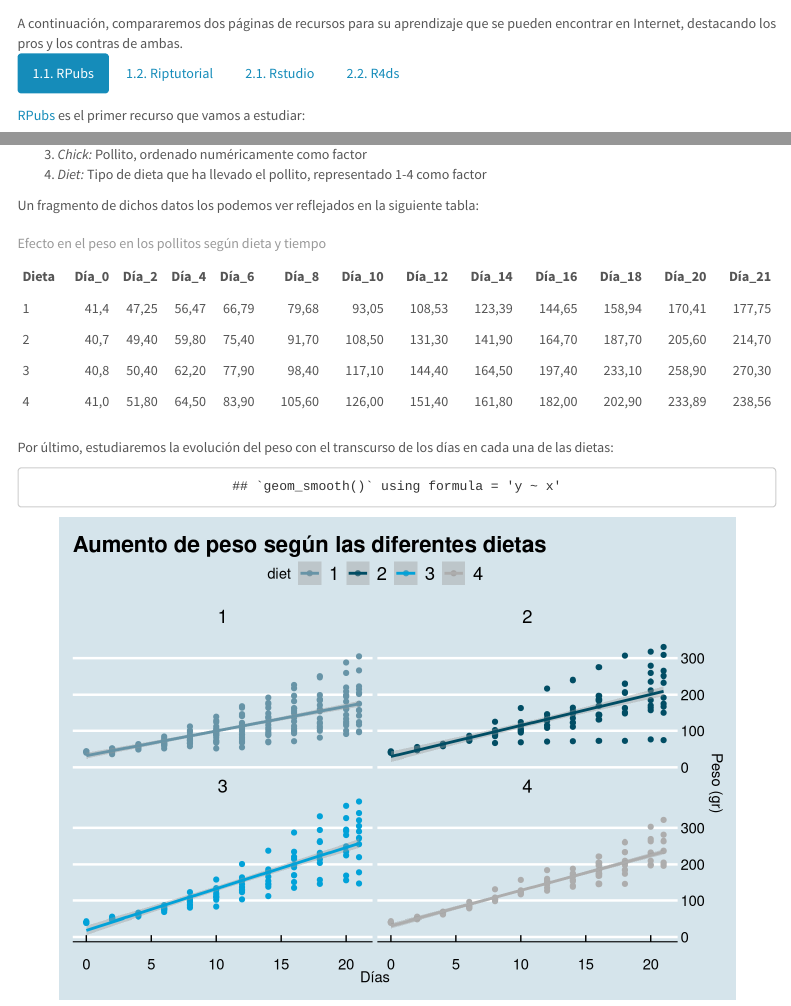
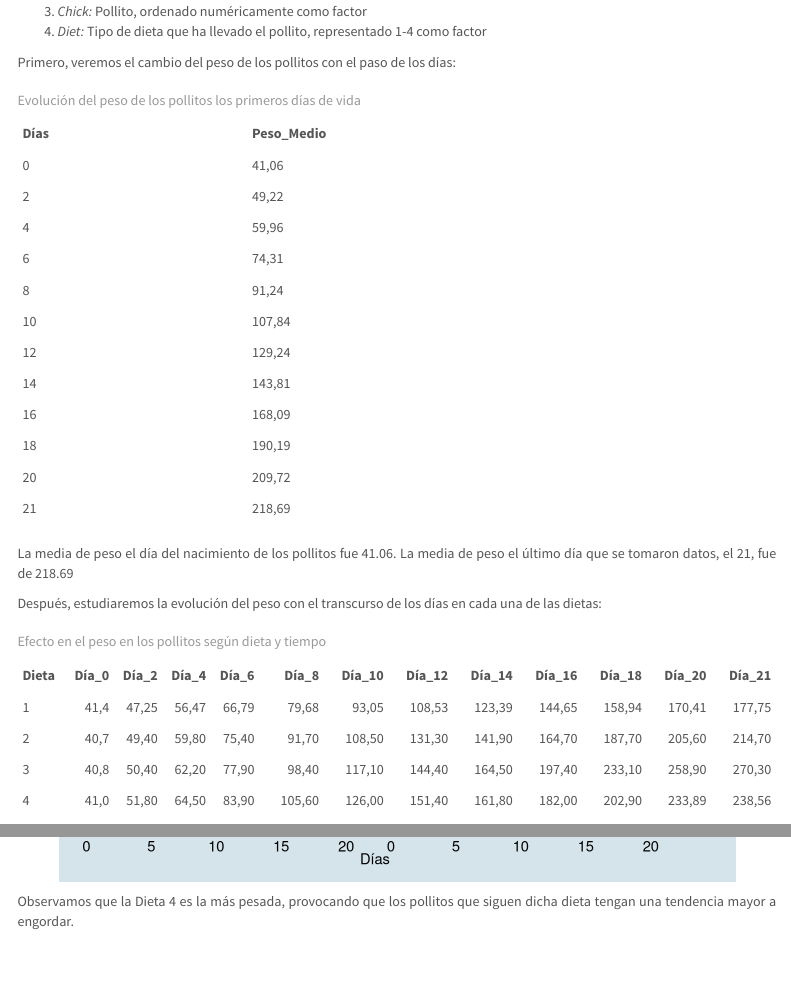
Before and after one commit to InmaLatorre/Proyecto_Final_R, an R Markdown document (InmaLatorre_ProyectoFinalR.Rmd): the page in a window 1100 px wide, from 410 px down before the commit and from 1540 px down after it, and a second part further down, joined at a grey line. Rendered offline with R 4.5, knitr and Pandoc, with nearby package versions; menus at the side of the page are left out.

Commit message:
Tabla peso medio por día

````diff
--- a/InmaLatorre_ProyectoFinalR.Rmd
+++ b/InmaLatorre_ProyectoFinalR.Rmd
@@ -125,7 +125,31 @@ Donde:
 1. _Diet:_ Tipo de dieta que ha llevado el pollito, representado 1-4 como factor
 <div/>
 
-Un fragmento de dichos datos los podemos ver reflejados en la siguiente tabla:
+Primero, veremos el cambio del peso de los pollitos con el paso de los días:
+
+```{r echo=FALSE}
+
+names(ChickWeight) <- tolower(names(ChickWeight))
+
+poll_peso_temps <- aggregate(weight ~ time,
+          FUN = mean,
+          data = ChickWeight)
+
+library(knitr)
+
+kable(poll_peso_temps
+      , caption = "Evolución del peso de los pollitos los primeros días de vida"
+      , align = c('l', 'l')
+      , col.names = c("Días", "Peso_Medio")
+      , row.names = FALSE
+      , digits = 2
+      , format.args = list( decimal.mark = ",")
+)
+```
+
+La media de peso el día del nacimiento de los pollitos fue 41.06. La media de peso el último día que se tomaron datos, el 21, fue de 218.69
+
+Después, estudiaremos la evolución del peso con el transcurso de los días en cada una de las dietas:
 
 ```{r echo=FALSE}
 
@@ -154,8 +178,6 @@ kable(poll_diet_temps
 )
 ```
 
-Por último, estudiaremos la evolución del peso con el transcurso de los días en cada una de las dietas:
-
 <center>
 ```{r echo=FALSE}
 
@@ -179,6 +201,8 @@ polluelos2 + theme_economist(base_size = 10, base_family = "sans", horizontal =
                 dkpanel = FALSE) + scale_color_economist()
 
 ```
-
 </center>
 <div/>
+
+
+Observamos que la Dieta 4 es la más pesada, provocando que los pollitos que siguen dicha dieta tengan una tendencia mayor a engordar.
````
